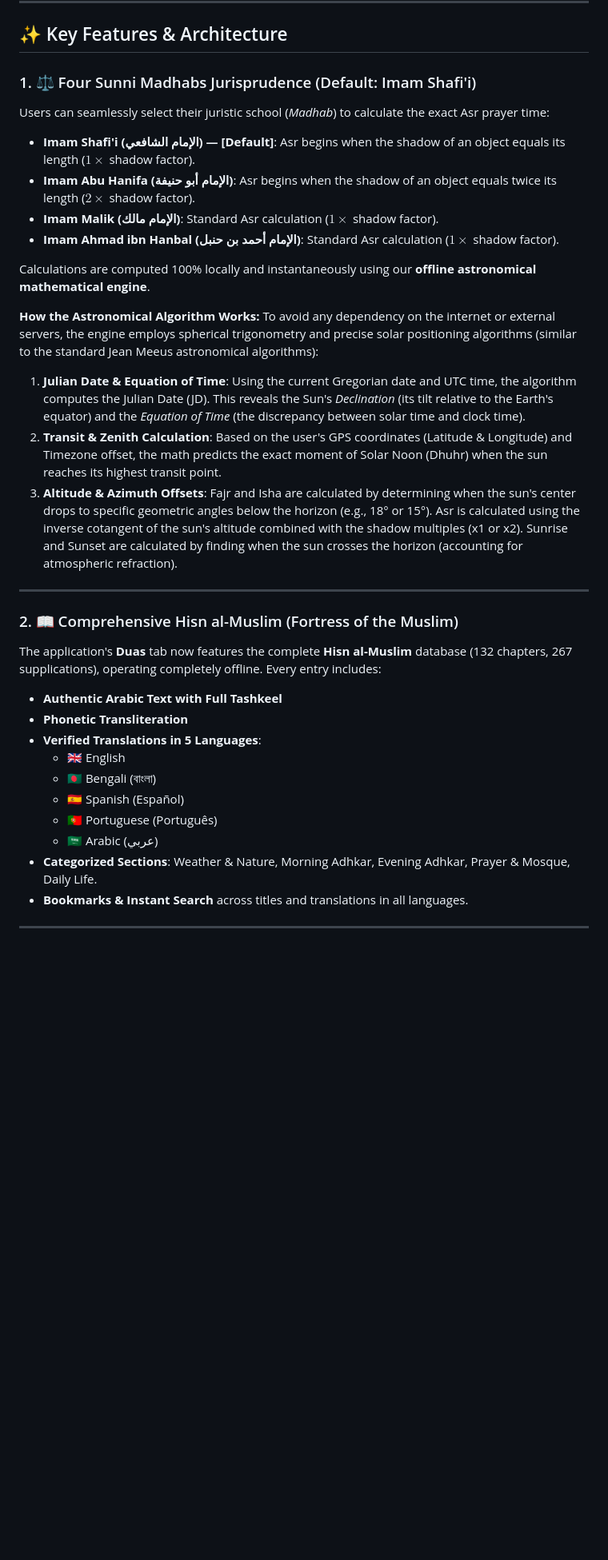
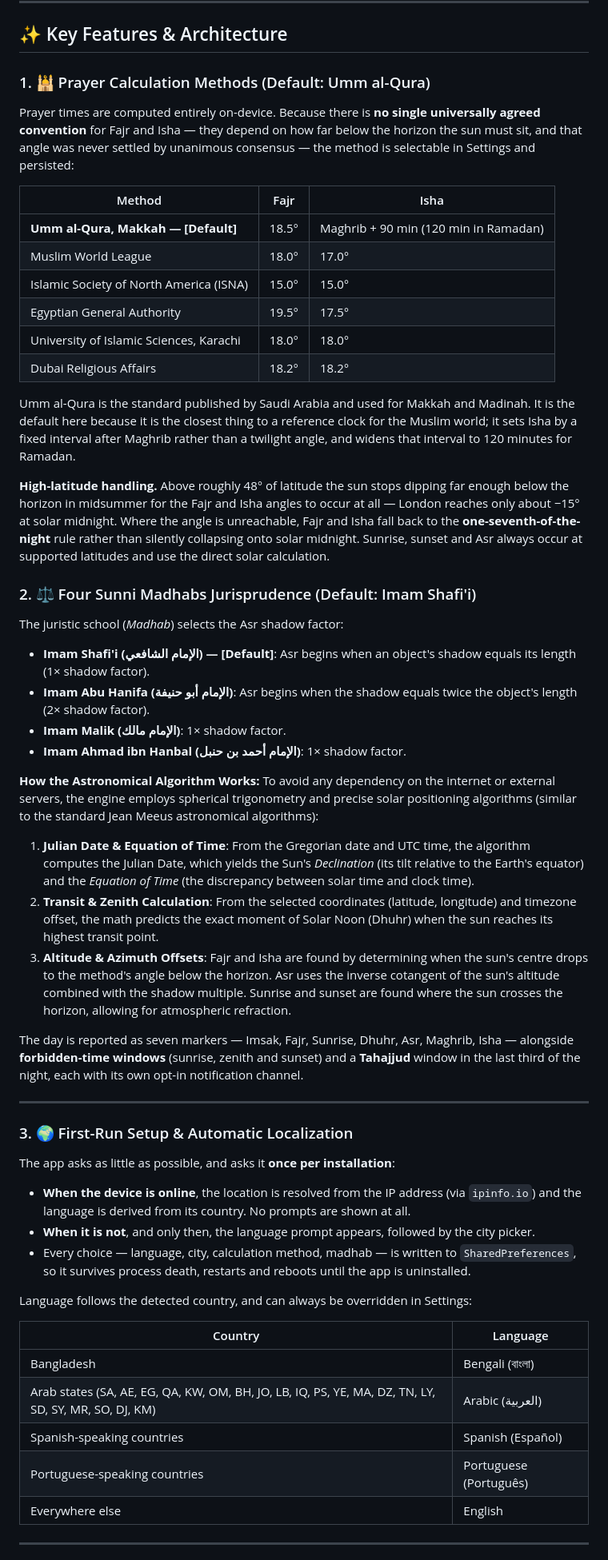
Before and after one commit to anik158/Haasi-al-layl, a Markdown page: README.md, the part around one of its changes. Shown at 80% size. Drawn GitHub-style; blank space fills up the shorter version.

```diff
--- a/README.md
+++ b/README.md
@@ -18,35 +18,71 @@
 
 ## ✨ Key Features & Architecture
 
-### 1. ⚖️ Four Sunni Madhabs Jurisprudence (Default: Imam Shafi'i)
-Users can seamlessly select their juristic school (*Madhab*) to calculate the exact Asr prayer time:
-- **Imam Shafi'i (الإمام الشافعي) — [Default]**: Asr begins when the shadow of an object equals its length ($1\times$ shadow factor).
-- **Imam Abu Hanifa (الإمام أبو حنيفة)**: Asr begins when the shadow of an object equals twice its length ($2\times$ shadow factor).
-- **Imam Malik (الإمام مالك)**: Standard Asr calculation ($1\times$ shadow factor).
-- **Imam Ahmad ibn Hanbal (الإمام أحمد بن حنبل)**: Standard Asr calculation ($1\times$ shadow factor).
+### 1. 🕌 Prayer Calculation Methods (Default: Umm al-Qura)
 
-Calculations are computed 100% locally and instantaneously using our **offline astronomical mathematical engine**.
+Prayer times are computed entirely on-device. Because there is **no single universally agreed
+convention** for Fajr and Isha — they depend on how far below the horizon the sun must sit, and
+that angle was never settled by unanimous consensus — the method is selectable in Settings and
+persisted:
+
+| Method | Fajr | Isha |
+| --- | --- | --- |
+| **Umm al-Qura, Makkah — [Default]** | 18.5° | Maghrib + 90 min (120 min in Ramadan) |
+| Muslim World League | 18.0° | 17.0° |
+| Islamic Society of North America (ISNA) | 15.0° | 15.0° |
+| Egyptian General Authority | 19.5° | 17.5° |
+| University of Islamic Sciences, Karachi | 18.0° | 18.0° |
+| Dubai Religious Affairs | 18.2° | 18.2° |
+
+Umm al-Qura is the standard published by Saudi Arabia and used for Makkah and Madinah. It is the
+default here because it is the closest thing to a reference clock for the Muslim world; it sets
+Isha by a fixed interval after Maghrib rather than a twilight angle, and widens that interval to
+120 minutes for Ramadan.
+
+**High-latitude handling.** Above roughly 48° of latitude the sun stops dipping far enough below
+the horizon in midsummer for the Fajr and Isha angles to occur at all — London reaches only about
+−15° at solar midnight. Where the angle is unreachable, Fajr and Isha fall back to the
+**one-seventh-of-the-night** rule rather than silently collapsing onto solar midnight. Sunrise,
+sunset and Asr always occur at supported latitudes and use the direct solar calculation.
+
+### 2. ⚖️ Four Sunni Madhabs Jurisprudence (Default: Imam Shafi'i)
+The juristic school (*Madhab*) selects the Asr shadow factor:
+- **Imam Shafi'i (الإمام الشافعي) — [Default]**: Asr begins when an object's shadow equals its length (1× shadow factor).
+- **Imam Abu Hanifa (الإمام أبو حنيفة)**: Asr begins when the shadow equals twice the object's length (2× shadow factor).
+- **Imam Malik (الإمام مالك)**: 1× shadow factor.
+- **Imam Ahmad ibn Hanbal (الإمام أحمد بن حنبل)**: 1× shadow factor.
 
 **How the Astronomical Algorithm Works:**
 To avoid any dependency on the internet or external servers, the engine employs spherical trigonometry and precise solar positioning algorithms (similar to the standard Jean Meeus astronomical algorithms):
-1. **Julian Date & Equation of Time**: Using the current Gregorian date and UTC time, the algorithm computes the Julian Date (JD). This reveals the Sun's *Declination* (its tilt relative to the Earth's equator) and the *Equation of Time* (the discrepancy between solar time and clock time).
-2. **Transit & Zenith Calculation**: Based on the user's GPS coordinates (Latitude & Longitude) and Timezone offset, the math predicts the exact moment of Solar Noon (Dhuhr) when the sun reaches its highest transit point.
-3. **Altitude & Azimuth Offsets**: Fajr and Isha are calculated by determining when the sun's center drops to specific geometric angles below the horizon (e.g., 18° or 15°). Asr is calculated using the inverse cotangent of the sun's altitude combined with the shadow multiples (x1 or x2). Sunrise and Sunset are calculated by finding when the sun crosses the horizon (accounting for atmospheric refraction).
+1. **Julian Date & Equation of Time**: From the Gregorian date and UTC time, the algorithm computes the Julian Date, which yields the Sun's *Declination* (its tilt relative to the Earth's equator) and the *Equation of Time* (the discrepancy between solar time and clock time).
+2. **Transit & Zenith Calculation**: From the selected coordinates (latitude, longitude) and timezone offset, the math predicts the exact moment of Solar Noon (Dhuhr) when the sun reaches its highest transit point.
+3. **Altitude & Azimuth Offsets**: Fajr and Isha are found by determining when the sun's centre drops to the method's angle below the horizon. Asr uses the inverse cotangent of the sun's altitude combined with the shadow multiple. Sunrise and sunset are found where the sun crosses the horizon, allowing for atmospheric refraction.
+
+The day is reported as seven markers — Imsak, Fajr, Sunrise, Dhuhr, Asr, Maghrib, Isha — alongside
+**forbidden-time windows** (sunrise, zenith and sunset) and a **Tahajjud** window in the last third
+of the night, each with its own opt-in notification channel.
 
 ---
 
-### 2. 📖 Comprehensive Hisn al-Muslim (Fortress of the Muslim)
-The application's **Duas** tab now features the complete **Hisn al-Muslim** database (132 chapters, 267 supplications), operating completely offline. Every entry includes:
-- **Authentic Arabic Text with Full Tashkeel**
-- **Phonetic Transliteration**
-- **Verified Translations in 5 Languages**:
-  - 🇬🇧 English
-  - 🇧🇩 Bengali (বাংলা)
-  - 🇪🇸 Spanish (Español)
-  - 🇵🇹 Portuguese (Português)
-  - 🇸🇦 Arabic (عربي)
-- **Categorized Sections**: Weather & Nature, Morning Adhkar, Evening Adhkar, Prayer & Mosque, Daily Life.
-- **Bookmarks & Instant Search** across titles and translations in all languages.
+### 3. 🌍 First-Run Setup & Automatic Localization
+
+The app asks as little as possible, and asks it **once per installation**:
+
+- **When the device is online**, the location is resolved from the IP address (via `ipinfo.io`) and
+  the language is derived from its country. No prompts are shown at all.
+- **When it is not**, and only then, the language prompt appears, followed by the city picker.
+- Every choice — language, city, calculation method, madhab — is written to `SharedPreferences`, so
+  it survives process death, restarts and reboots until the app is uninstalled.
+
+Language follows the detected country, and can always be overridden in Settings:
+
+| Country | Language |
+| --- | --- |
+| Bangladesh | Bengali (বাংলা) |
+| Arab states (SA, AE, EG, QA, KW, OM, BH, JO, LB, IQ, PS, YE, MA, DZ, TN, LY, SD, SY, MR, SO, DJ, KM) | Arabic (العربية) |
+| Spanish-speaking countries | Spanish (Español) |
+| Portuguese-speaking countries | Portuguese (Português) |
+| Everywhere else | English |
 
 ---
 
```
Also changed, not shown: other parts of README.md (+62 -17 lines).
